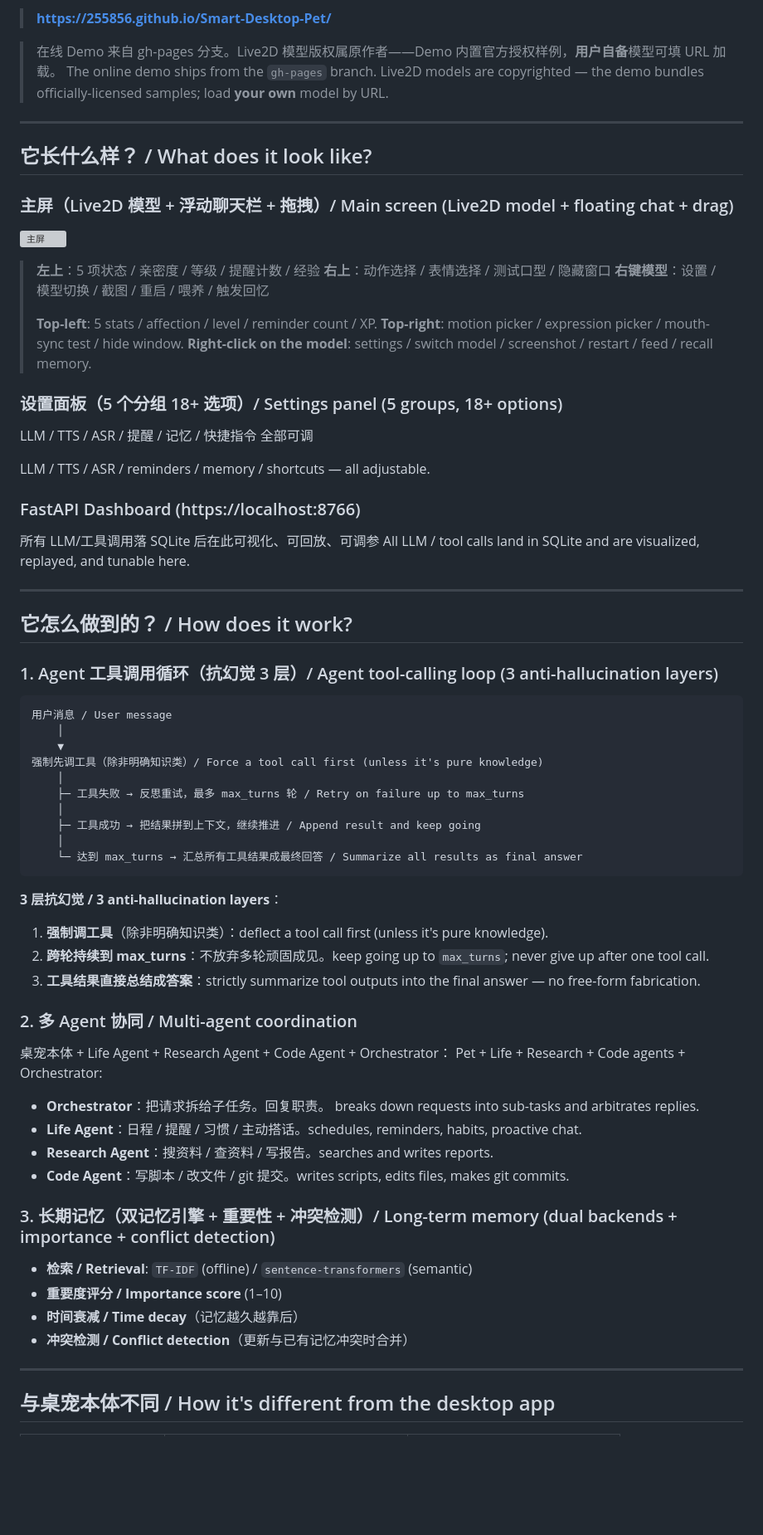
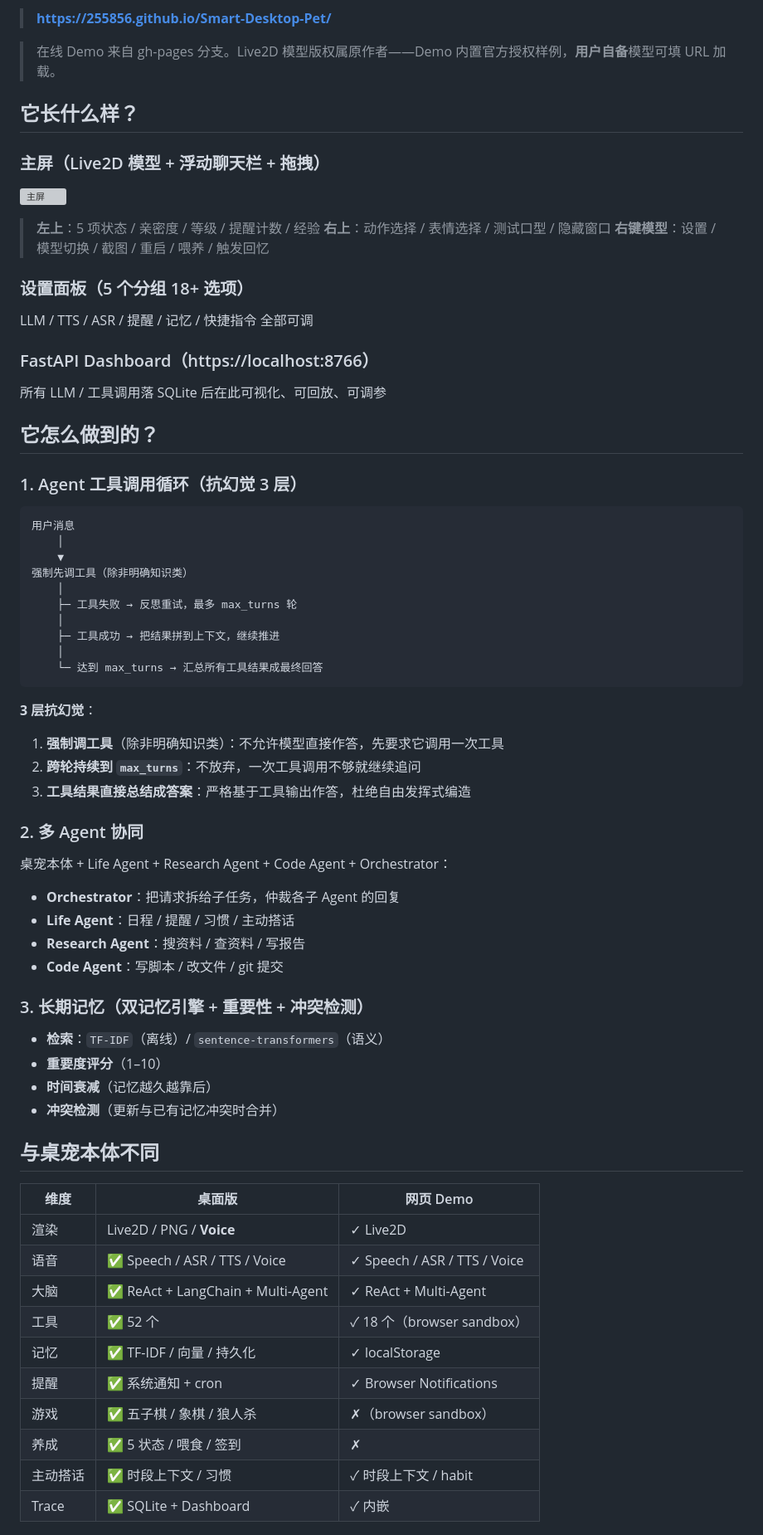
Before and after one commit to 255856/Smart-Desktop-Pet, a Markdown page: README.md, the part around one of its changes. Shown at 83% size. Drawn GitHub-style; blank space fills up the shorter version; grey boxes are pictures that could not be loaded.

````diff
--- a/README.md
+++ b/README.md
@@ -94,77 +78,76 @@ Open it in any browser (no runtime required / zero dependencies):
 > **https://255856.github.io/Smart-Desktop-Pet/**
 
 > 在线 Demo 来自 gh-pages 分支。Live2D 模型版权属原作者——Demo 内置官方授权样例，**用户自备**模型可填 URL 加载。
-> The online demo ships from the `gh-pages` branch. Live2D models are copyrighted — the demo bundles officially-licensed samples; load **your own** model by URL.
 
----
+## 它长什么样？
 
-## 它长什么样？ / What does it look like?
-
-### 主屏（Live2D 模型 + 浮动聊天栏 + 拖拽）/ Main screen (Live2D model + floating chat + drag)
+### 主屏（Live2D 模型 + 浮动聊天栏 + 拖拽）
 
 ![主屏](docs/_assets/icon.png)
 
 > **左上**：5 项状态 / 亲密度 / 等级 / 提醒计数 / 经验
 > **右上**：动作选择 / 表情选择 / 测试口型 / 隐藏窗口
 > **右键模型**：设置 / 模型切换 / 截图 / 重启 / 喂养 / 触发回忆
->
-> **Top-left**: 5 stats / affection / level / reminder count / XP.
-> **Top-right**: motion picker / expression picker / mouth-sync test / hide window.
-> **Right-click on the model**: settings / switch model / screenshot / restart / feed / recall memory.
 
-### 设置面板（5 个分组 18+ 选项）/ Settings panel (5 groups, 18+ options)
+### 设置面板（5 个分组 18+ 选项）
 
 LLM / TTS / ASR / 提醒 / 记忆 / 快捷指令 全部可调
 
-LLM / TTS / ASR / reminders / memory / shortcuts — all adjustable.
+### FastAPI Dashboard（https://localhost:8766）
 
-### FastAPI Dashboard (https://localhost:8766)
+所有 LLM / 工具调用落 SQLite 后在此可视化、可回放、可调参
 
-所有 LLM/工具调用落 SQLite 后在此可视化、可回放、可调参
-All LLM / tool calls land in SQLite and are visualized, replayed, and tunable here.
+## 它怎么做到的？
 
----
-
-## 它怎么做到的？ / How does it work?
-
-### 1. Agent 工具调用循环（抗幻觉 3 层）/ Agent tool-calling loop (3 anti-hallucination layers)
+### 1. Agent 工具调用循环（抗幻觉 3 层）
 
 ```
-用户消息 / User message
+用户消息
     │
     ▼
-强制先调工具（除非明确知识类）/ Force a tool call first (unless it's pure knowledge)
+强制先调工具（除非明确知识类）
     │
-    ├─ 工具失败 → 反思重试，最多 max_turns 轮 / Retry on failure up to max_turns
+    ├─ 工具失败 → 反思重试，最多 max_turns 轮
     │
-    ├─ 工具成功 → 把结果拼到上下文，继续推进 / Append result and keep going
+    ├─ 工具成功 → 把结果拼到上下文，继续推进
     │
-    └─ 达到 max_turns → 汇总所有工具结果成最终回答 / Summarize all results as final answer
+    └─ 达到 max_turns → 汇总所有工具结果成最终回答
 ```
 
-**3 层抗幻觉 / 3 anti-hallucination layers**：
-1. **强制调工具**（除非明确知识类）：deflect a tool call first (unless it's pure knowledge).
-2. **跨轮持续到 max_turns**：不放弃多轮顽固成见。keep going up to `max_turns`; never give up after one tool call.
-3. **工具结果直接总结成答案**：strictly summarize tool outputs into the final answer — no free-form fabrication.
+**3 层抗幻觉**：
 
-### 2. 多 Agent 协同 / Multi-agent coordination
+1. **强制调工具**（除非明确知识类）：不允许模型直接作答，先要求它调用一次工具
+2. **跨轮持续到 `max_turns`**：不放弃，一次工具调用不够就继续追问
+3. **工具结果直接总结成答案**：严格基于工具输出作答，杜绝自由发挥式编造
+
+### 2. 多 Agent 协同
 
 桌宠本体 + Life Agent + Research Agent + Code Agent + Orchestrator：
-Pet + Life + Research + Code agents + Orchestrator:
 
-- **Orchestrator**：把请求拆给子任务。回复职责。 breaks down requests into sub-tasks and arbitrates replies.
-- **Life Agent**：日程 / 提醒 / 习惯 / 主动搭话。schedules, reminders, habits, proactive chat.
-- **Research Agent**：搜资料 / 查资料 / 写报告。searches and writes reports.
-- **Code Agent**：写脚本 / 改文件 / git 提交。writes scripts, edits files, makes git commits.
+- **Orchestrator**：把请求拆给子任务，仲裁各子 Agent 的回复
+- **Life Agent**：日程 / 提醒 / 习惯 / 主动搭话
+- **Research Agent**：搜资料 / 查资料 / 写报告
+- **Code Agent**：写脚本 / 改文件 / git 提交
 
-### 3. 长期记忆（双记忆引擎 + 重要性 + 冲突检测）/ Long-term memory (dual backends + importance + conflict detection)
+### 3. 长期记忆（双记忆引擎 + 重要性 + 冲突检测）
 
-- **检索 / Retrieval**: `TF-IDF` (offline) / `sentence-transformers` (semantic)
-- **重要度评分 / Importance score** (1–10)
-- **时间衰减 / Time decay**（记忆越久越靠后）
-- **冲突检测 / Conflict detection**（更新与已有记忆冲突时合并）
+- **检索**：`TF-IDF`（离线）/ `sentence-transformers`（语义）
+- **重要度评分**（1–10）
+- **时间衰减**（记忆越久越靠后）
+- **冲突检测**（更新与已有记忆冲突时合并）
 
----
+## 与桌宠本体不同
 
-## 与桌宠本体不同 / How it's different from the desktop app
+| 维度 | 桌面版 | 网页 Demo |
+|---|---|---|
+| 渲染 | Live2D / PNG / **Voice** | ✓ Live2D |
+| 语音 | ✅ Speech / ASR / TTS / Voice | ✓ Speech / ASR / TTS / Voice |
+| 大脑 | ✅ ReAct + LangChain + Multi-Agent | ✓ ReAct + Multi-Agent |
+| 工具 | ✅ 52 个 | ✓ 18 个（browser sandbox） |
+| 记忆 | ✅ TF-IDF / 向量 / 持久化 | ✓ localStorage |
+| 提醒 | ✅ 系统通知 + cron | ✓ Browser Notifications |
+| 游戏 | ✅ 五子棋 / 象棋 / 狼人杀 | ✗（browser sandbox） |
+| 养成 | ✅ 5 状态 / 喂食 / 签到 | ✗ |
+| 主动搭话 | ✅ 时段上下文 / 习惯 | ✓ 时段上下文 / habit |
+| Trace | ✅ SQLite + Dashboard | ✓ 内嵌 |
 
````
Also changed, not shown: other parts of README.md (+311 -127 lines).
